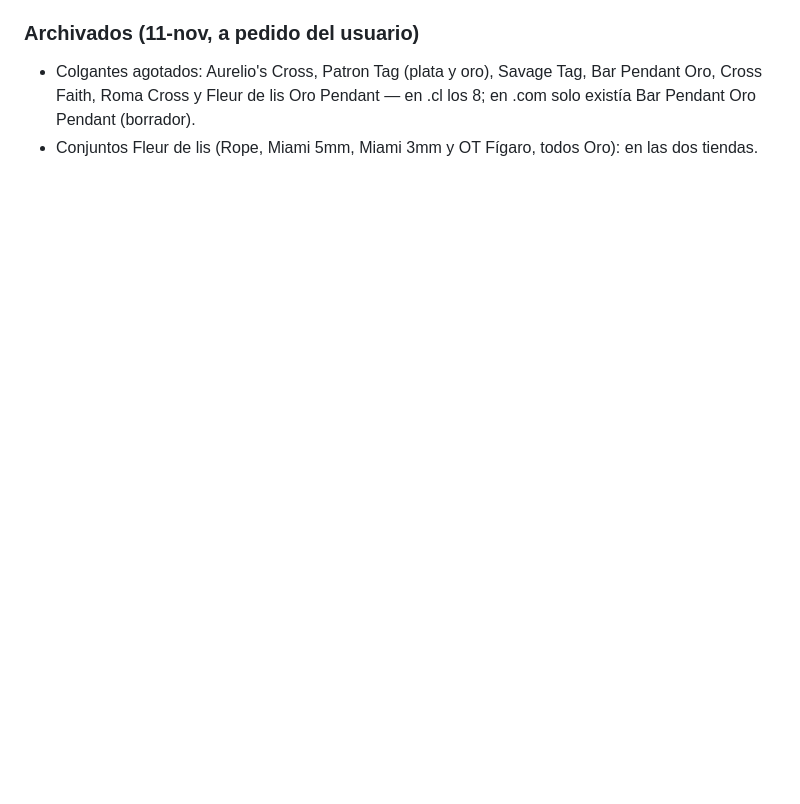
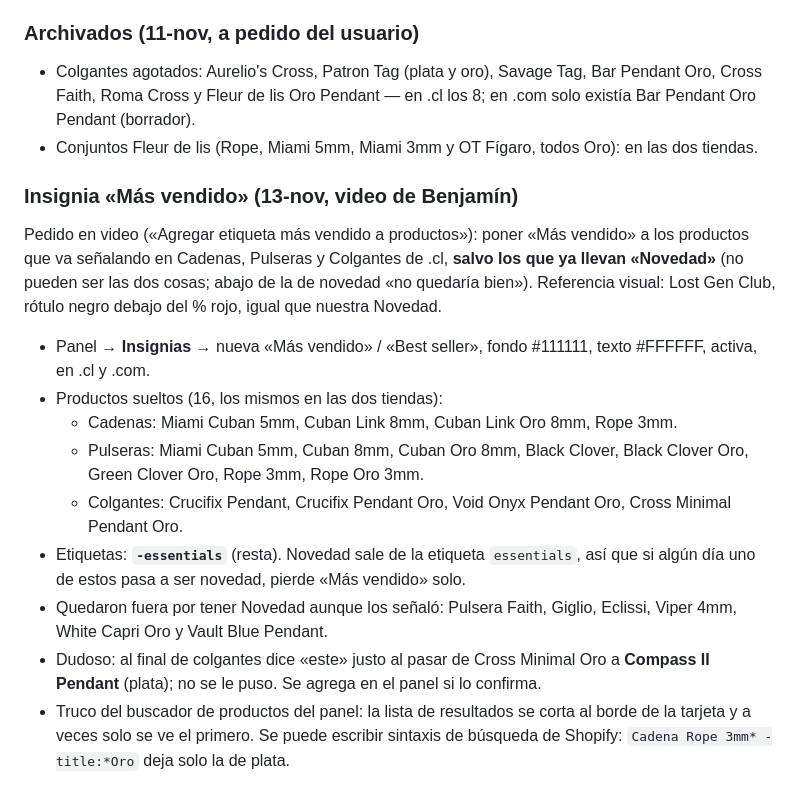
Before and after one commit to benyi-aa/saint-venik-app, a Markdown page: docs/tema.md, the part around the change. GitHub-like rendering; blank space fills up the shorter version.

Commit message:
Docs: insignia «Más vendido» en .cl y .com (16 productos del video de Benjamín, sin los de Novedad)
Co-Authored-By: Claude Opus 5.5 <noreply@anthropic.com>

```diff
--- a/docs/tema.md
+++ b/docs/tema.md
@@ -998,3 +998,28 @@ Archivos), en las dos tiendas.
   Cross Faith, Roma Cross y Fleur de lis Oro Pendant — en .cl los 8; en .com solo existía Bar
   Pendant Oro Pendant (borrador).
 - Conjuntos Fleur de lis (Rope, Miami 5mm, Miami 3mm y OT Fígaro, todos Oro): en las dos tiendas.
+
+### Insignia «Más vendido» (13-nov, video de Benjamín)
+
+Pedido en video («Agregar etiqueta más vendido a productos»): poner «Más vendido» a los
+productos que va señalando en Cadenas, Pulseras y Colgantes de .cl, **salvo los que ya
+llevan «Novedad»** (no pueden ser las dos cosas; abajo de la de novedad «no quedaría bien»).
+Referencia visual: Lost Gen Club, rótulo negro debajo del % rojo, igual que nuestra Novedad.
+
+- Panel → **Insignias** → nueva «Más vendido» / «Best seller», fondo #111111, texto
+  #FFFFFF, activa, en .cl y .com.
+- Productos sueltos (16, los mismos en las dos tiendas):
+  - Cadenas: Miami Cuban 5mm, Cuban Link 8mm, Cuban Link Oro 8mm, Rope 3mm.
+  - Pulseras: Miami Cuban 5mm, Cuban 8mm, Cuban Oro 8mm, Black Clover, Black Clover Oro,
+    Green Clover Oro, Rope 3mm, Rope Oro 3mm.
+  - Colgantes: Crucifix Pendant, Crucifix Pendant Oro, Void Onyx Pendant Oro,
+    Cross Minimal Pendant Oro.
+- Etiquetas: **`-essentials`** (resta). Novedad sale de la etiqueta `essentials`, así que
+  si algún día uno de estos pasa a ser novedad, pierde «Más vendido» solo.
+- Quedaron fuera por tener Novedad aunque los señaló: Pulsera Faith, Giglio, Eclissi,
+  Viper 4mm, White Capri Oro y Vault Blue Pendant.
+- Dudoso: al final de colgantes dice «este» justo al pasar de Cross Minimal Oro a
+  **Compass II Pendant** (plata); no se le puso. Se agrega en el panel si lo confirma.
+- Truco del buscador de productos del panel: la lista de resultados se corta al borde de
+  la tarjeta y a veces solo se ve el primero. Se puede escribir sintaxis de búsqueda de
+  Shopify: `Cadena Rope 3mm* -title:*Oro` deja solo la de plata.
```
